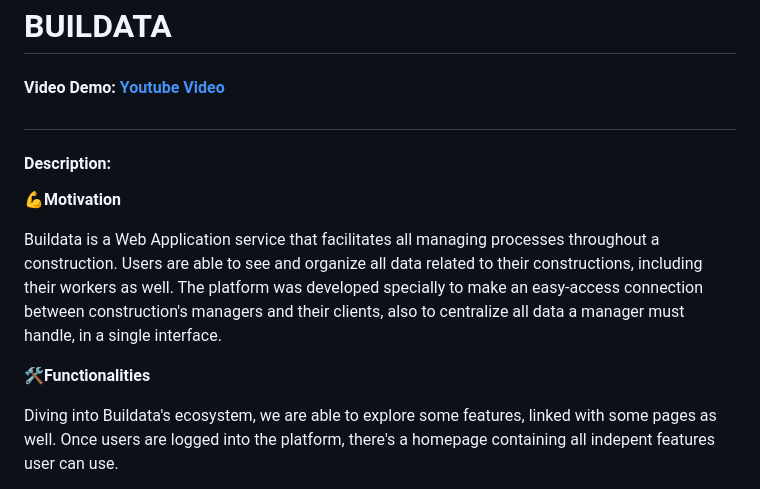
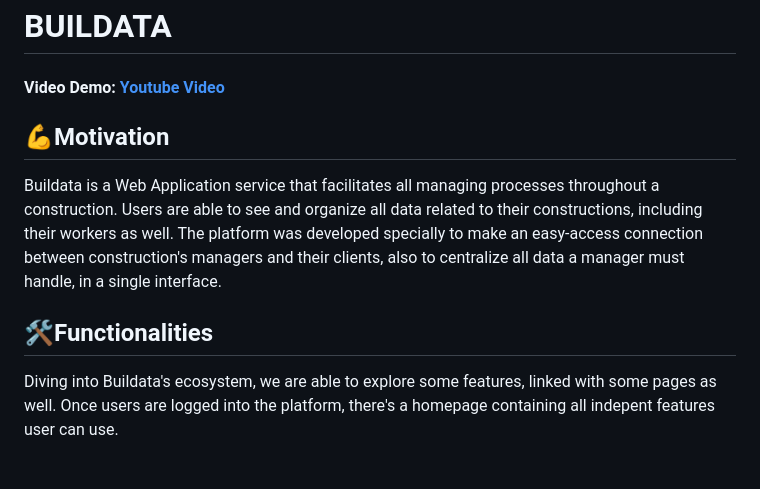
Before and after one commit to acpagani/cs50-project, a Markdown page: README.md, the part around one of its changes. Rendered like a GitHub page.

```diff
--- a/README.md
+++ b/README.md
@@ -1,14 +1,11 @@
 # BUILDATA
 #### Video Demo:  [Youtube Video](https://youtu.be/RDXGWPb5yQI?si=aLBf_D-08Pa3KCFo)
-##
 
-#### Description:
-
-**💪Motivation**
+## **💪Motivation**
 
 Buildata is a Web Application service that facilitates all managing processes throughout a construction. Users are able to see and organize all data related to their constructions, including their workers as well. The platform was developed specially to make an easy-access connection between construction's managers and their clients, also to centralize all data a manager must handle, in a single interface.
 
-**🛠Functionalities**
+## **🛠Functionalities**
 
 Diving into Buildata's ecosystem, we are able to explore some features, linked with some pages as well. Once users are logged into the platform, there's a homepage containing all indepent features user can use.
 * Workers: Users can register and delete workers from their accounts. When the first worker is registered, a table is created in the Manage workers page, showing workers' data. If there is no worker registered, a blue button will be shown right in the middle of the screen, leading users to register their first worker.
```
Also changed, not shown: other parts of README.md (+2 -2 lines).
